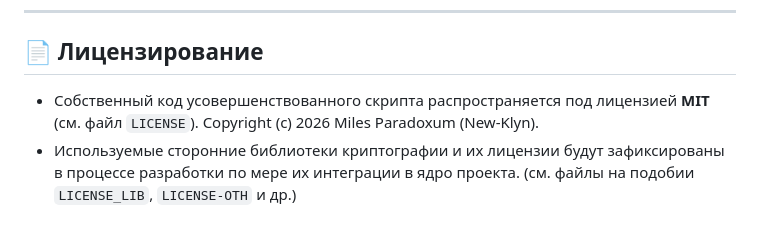
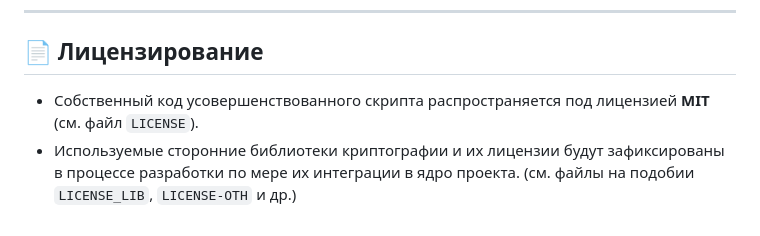
Before and after one commit to The-State-of-New-Klyn/enc-improved, a Markdown page: README.md, the part around the change. GitHub-like rendering.

```diff
--- a/README.md
+++ b/README.md
@@ -38,5 +38,5 @@
 
 ## 📄 Лицензирование
 
-*   Собственный код усовершенствованного скрипта распространяется под лицензией **MIT** (см. файл `LICENSE`). Copyright (c) 2026 Miles Paradoxum (New-Klyn).
+*   Собственный код усовершенствованного скрипта распространяется под лицензией **MIT** (см. файл `LICENSE`).
 *   Используемые сторонние библиотеки криптографии и их лицензии будут зафиксированы в процессе разработки по мере их интеграции в ядро проекта. (см. файлы на подобии `LICENSE_LIB`, `LICENSE-OTH` и др.)
```
